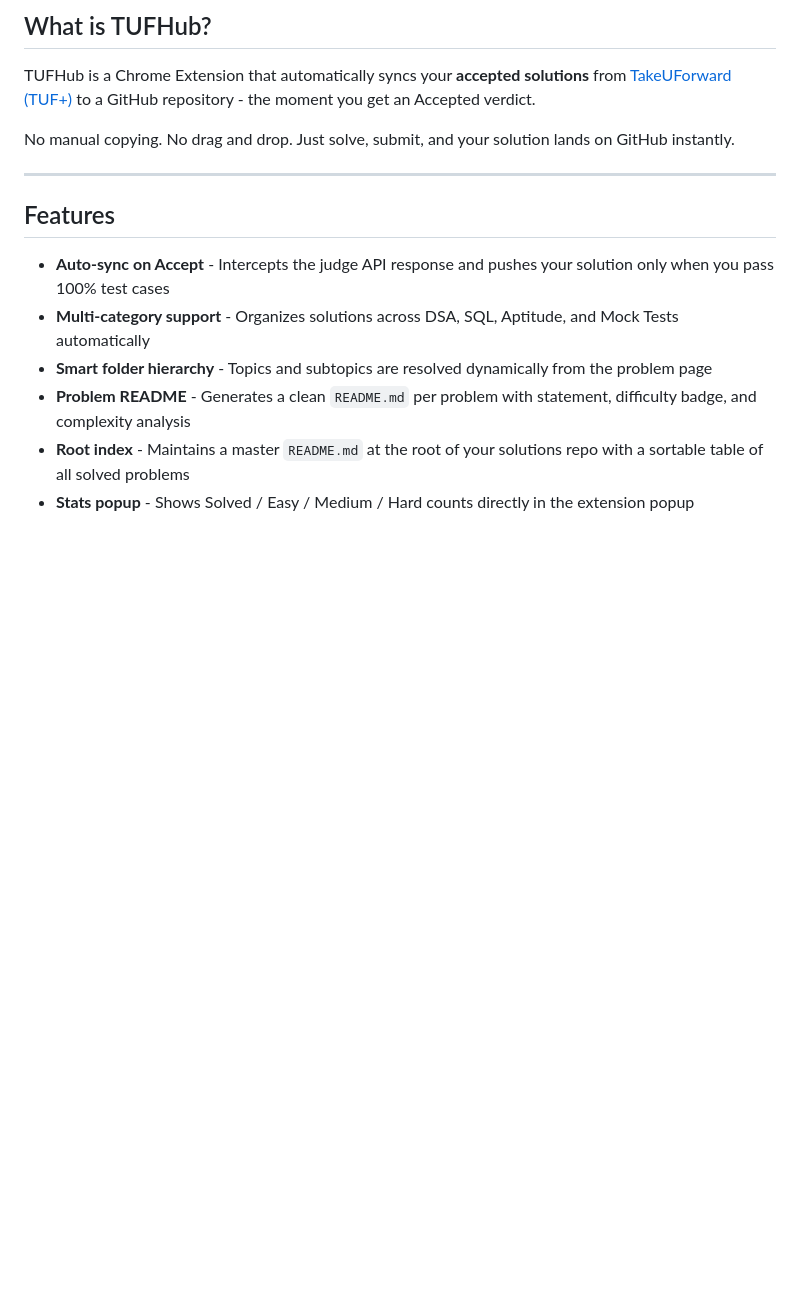
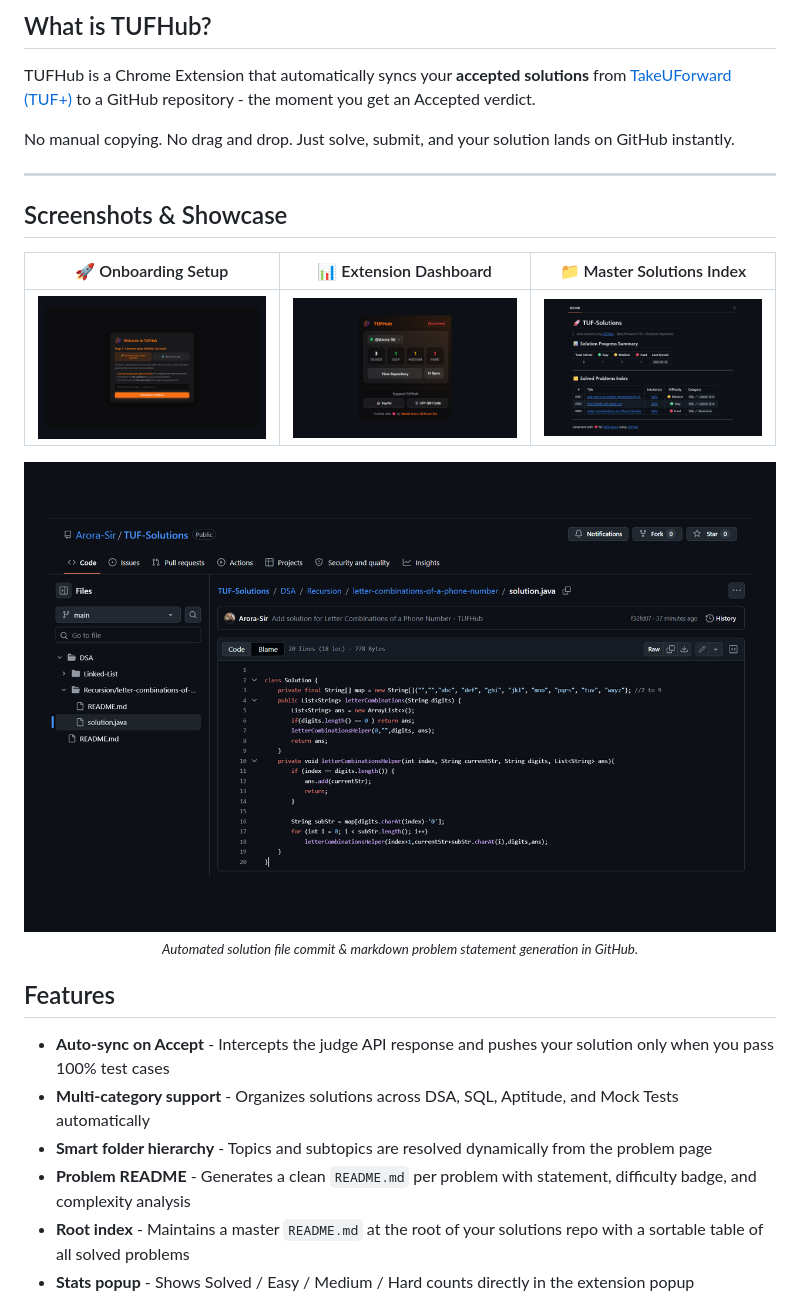
Before and after one commit to Arora-Sir/TUFHub, a Markdown page: README.md, the part around the change. Drawn GitHub-style; pictures changed too: src/assets/store_screenshots/user_shot1_progress_table.png (added), src/assets/store_screenshots/user_shot2_popup_full.png (added), src/assets/store_screenshots/user_shot3_welcome_pat.png (added); blank space fills up the shorter version.

Commit message:
docs: update README.md with official user screenshots showcase

```diff
--- a/README.md
+++ b/README.md
@@ -26,6 +26,18 @@ TUFHub is a Chrome Extension that automatically syncs your **accepted solutions*
 No manual copying. No drag and drop. Just solve, submit, and your solution lands on GitHub instantly.
 
 ---
+
+## Screenshots & Showcase
+
+| 🚀 Onboarding Setup | 📊 Extension Dashboard | 📁 Master Solutions Index |
+| :---: | :---: | :---: |
+| <img src="src/assets/store_screenshots/user_shot3_welcome_pat.png" width="380" alt="Onboarding Setup" /> | <img src="src/assets/store_screenshots/user_shot2_popup_full.png" width="380" alt="Extension Popup Dashboard" /> | <img src="src/assets/store_screenshots/user_shot1_progress_table.png" width="380" alt="Master Index README" /> |
+
+<p align="center">
+  <img src="src/assets/store_screenshots/user_shot5_github_code.png" width="800" alt="Synced GitHub Solution File" />
+  <br>
+  <sub><i>Automated solution file commit & markdown problem statement generation in GitHub.</i></sub>
+</p>
 
 ## Features
 
```
Also changed, not shown: src/assets/store_screenshots/user_shot4_welcome_oauth.png (added).
